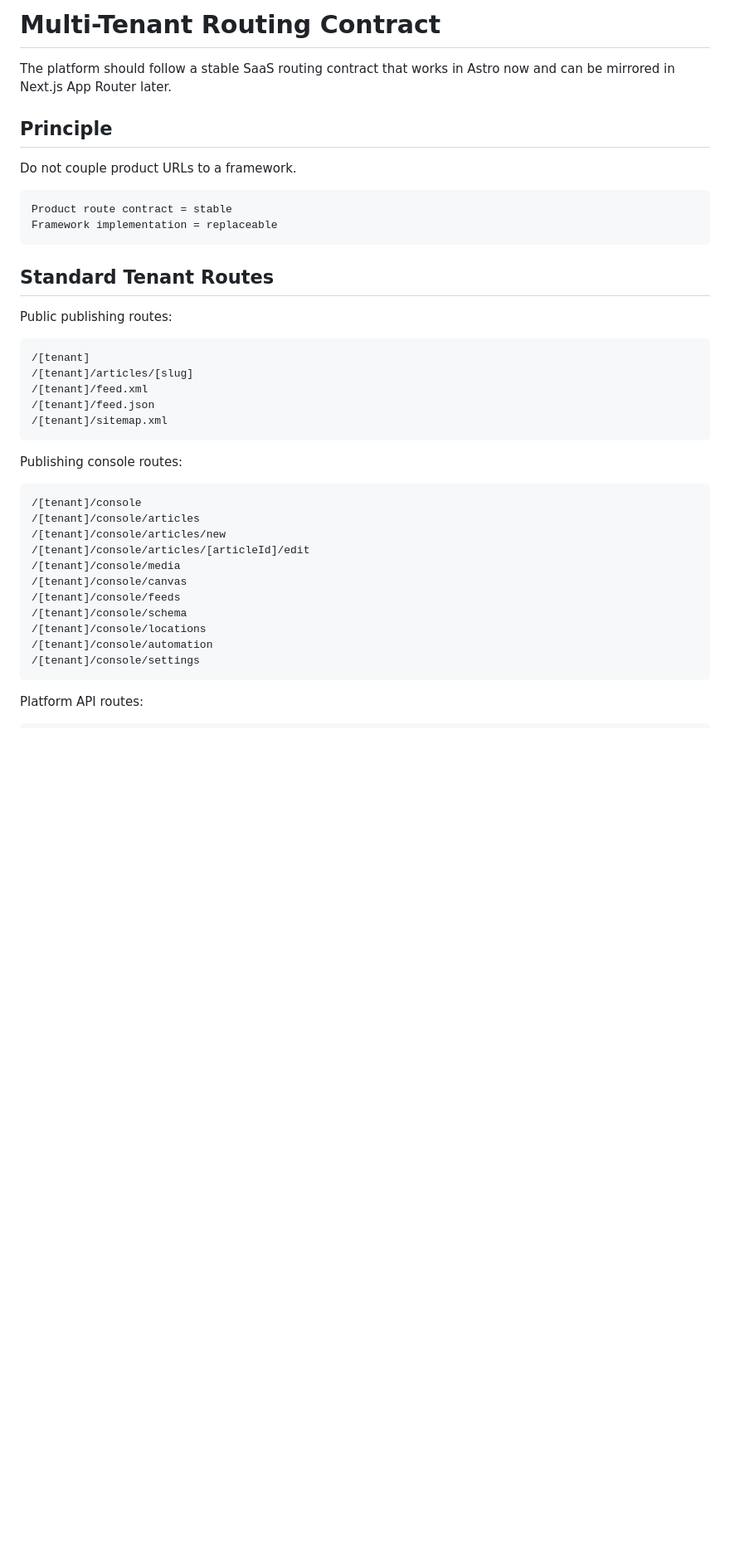
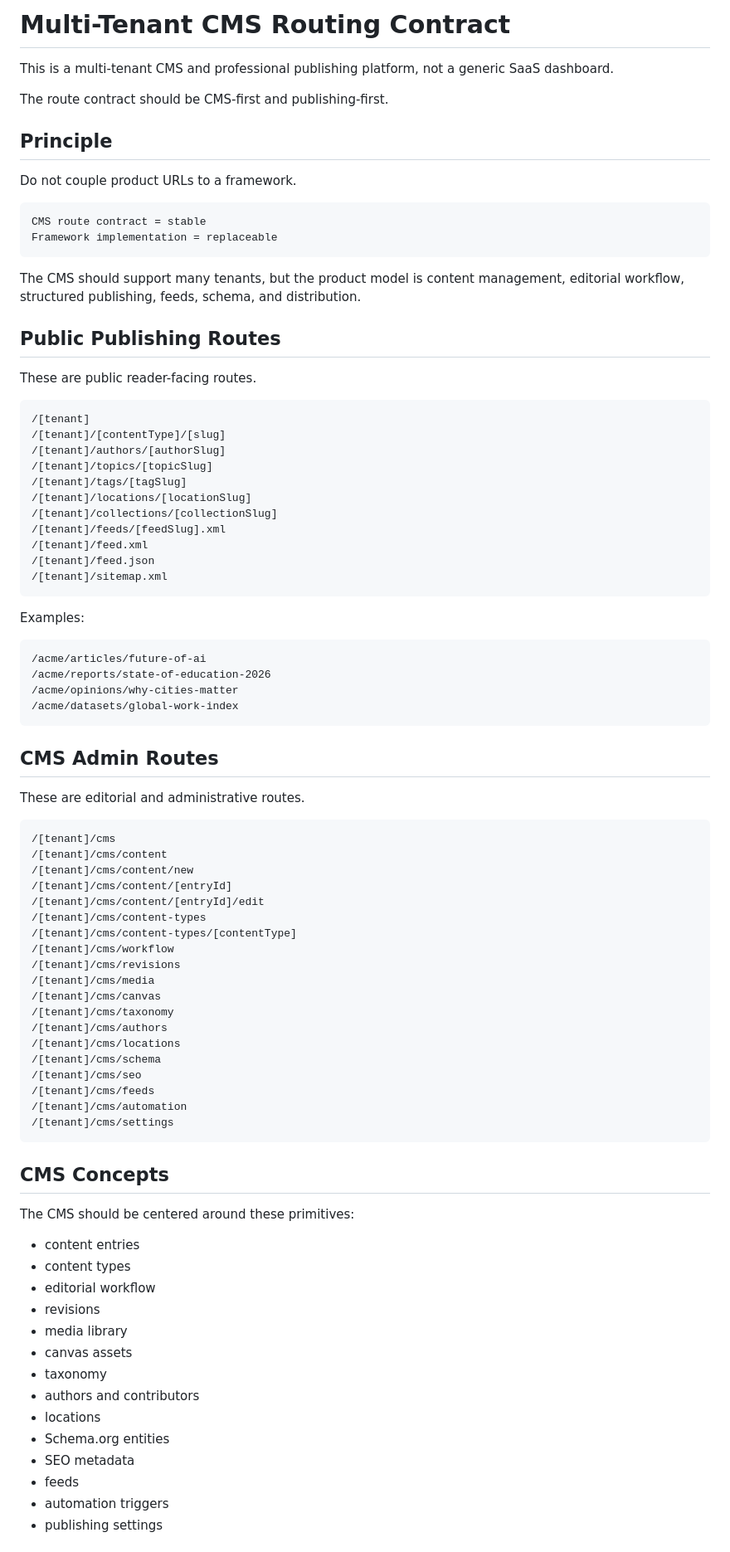
Before and after one commit to openautonomyx/Publishing-Platform, a Markdown page: docs/multitenant-routing.md, the part around one of its changes. Shown at 83% size. Drawn GitHub-style; blank space fills up the shorter version.

Commit message:
Revise routing contract for CMS-first model

````diff
--- a/docs/multitenant-routing.md
+++ b/docs/multitenant-routing.md
@@ -1,42 +1,89 @@
-# Multi-Tenant Routing Contract
+# Multi-Tenant CMS Routing Contract
 
-The platform should follow a stable SaaS routing contract that works in Astro now and can be mirrored in Next.js App Router later.
+This is a multi-tenant CMS and professional publishing platform, not a generic SaaS dashboard.
+
+The route contract should be CMS-first and publishing-first.
 
 ## Principle
 
 Do not couple product URLs to a framework.
 
 ```text
-Product route contract = stable
+CMS route contract = stable
 Framework implementation = replaceable
 ```
 
-## Standard Tenant Routes
+The CMS should support many tenants, but the product model is content management, editorial workflow, structured publishing, feeds, schema, and distribution.
 
-Public publishing routes:
+## Public Publishing Routes
+
+These are public reader-facing routes.
 
 ```text
 /[tenant]
-/[tenant]/articles/[slug]
+/[tenant]/[contentType]/[slug]
+/[tenant]/authors/[authorSlug]
+/[tenant]/topics/[topicSlug]
+/[tenant]/tags/[tagSlug]
+/[tenant]/locations/[locationSlug]
+/[tenant]/collections/[collectionSlug]
+/[tenant]/feeds/[feedSlug].xml
 /[tenant]/feed.xml
 /[tenant]/feed.json
 /[tenant]/sitemap.xml
 ```
 
-Publishing console routes:
+Examples:
 
 ```text
-/[tenant]/console
-/[tenant]/console/articles
-/[tenant]/console/articles/new
-/[tenant]/console/articles/[articleId]/edit
-/[tenant]/console/media
-/[tenant]/console/canvas
-/[tenant]/console/feeds
-/[tenant]/console/schema
-/[tenant]/console/locations
-/[tenant]/console/automation
-/[tenant]/console/settings
+/acme/articles/future-of-ai
+/acme/reports/state-of-education-2026
+/acme/opinions/why-cities-matter
+/acme/datasets/global-work-index
 ```
 
-Platform API routes:
+## CMS Admin Routes
+
+These are editorial and administrative routes.
+
+```text
+/[tenant]/cms
+/[tenant]/cms/content
+/[tenant]/cms/content/new
+/[tenant]/cms/content/[entryId]
+/[tenant]/cms/content/[entryId]/edit
+/[tenant]/cms/content-types
+/[tenant]/cms/content-types/[contentType]
+/[tenant]/cms/workflow
+/[tenant]/cms/revisions
+/[tenant]/cms/media
+/[tenant]/cms/canvas
+/[tenant]/cms/taxonomy
+/[tenant]/cms/authors
+/[tenant]/cms/locations
+/[tenant]/cms/schema
+/[tenant]/cms/seo
+/[tenant]/cms/feeds
+/[tenant]/cms/automation
+/[tenant]/cms/settings
+```
+
+## CMS Concepts
+
+The CMS should be centered around these primitives:
+
+- content entries
+- content types
+- editorial workflow
+- revisions
+- media library
+- canvas assets
+- taxonomy
+- authors and contributors
+- locations
+- Schema.org entities
+- SEO metadata
+- feeds
+- automation triggers
+- publishing settings
+
````
Also changed, not shown: other parts of docs/multitenant-routing.md (+60 -18 lines).
